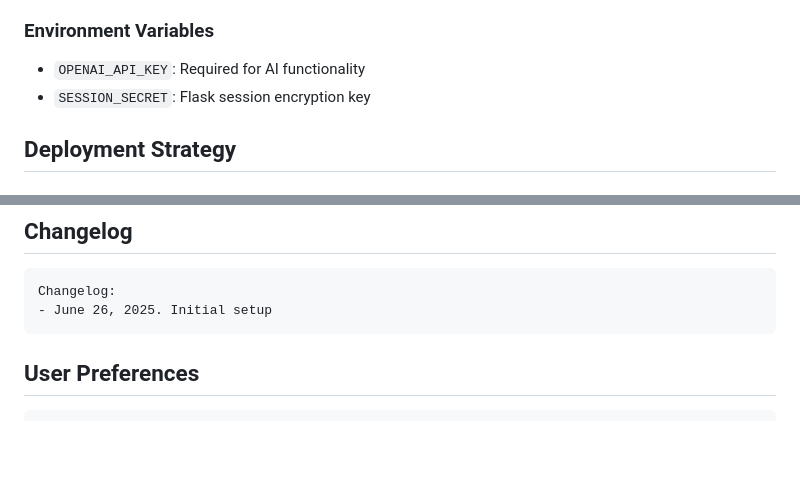
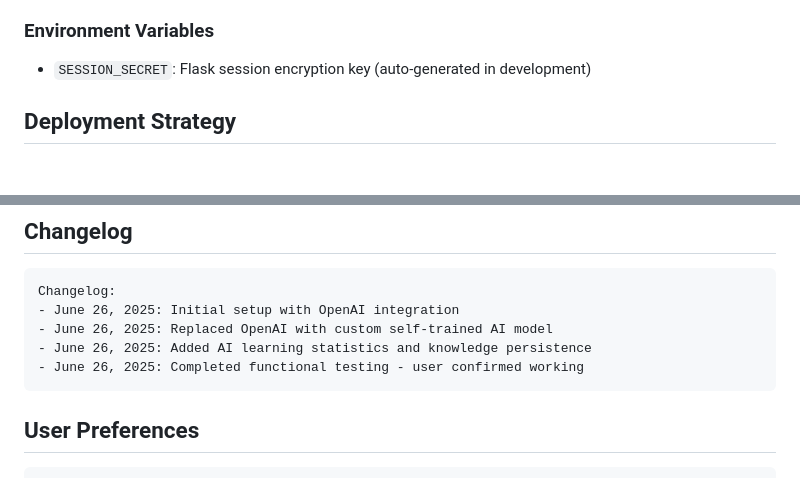
Before and after one commit to meowmeow10/HitoriAI, a Markdown page: replit.md, 2 parts joined by grey strips. Rendered like a GitHub page; blank space fills up the shorter version.

````diff
--- a/replit.md
+++ b/replit.md
@@ -71,8 +78,7 @@ Hitori is a Flask-based AI chat assistant that provides a web interface for conv
 - Web Speech API (browser native)
 
 ### Environment Variables
-- `OPENAI_API_KEY`: Required for AI functionality
-- `SESSION_SECRET`: Flask session encryption key
+- `SESSION_SECRET`: Flask session encryption key (auto-generated in development)
 
 ## Deployment Strategy
 
@@ -97,7 +103,10 @@ Hitori is a Flask-based AI chat assistant that provides a web interface for conv
 
 ```
 Changelog:
-- June 26, 2025. Initial setup
+- June 26, 2025: Initial setup with OpenAI integration
+- June 26, 2025: Replaced OpenAI with custom self-trained AI model
+- June 26, 2025: Added AI learning statistics and knowledge persistence
+- June 26, 2025: Completed functional testing - user confirmed working
 ```
 
 ## User Preferences
````
Also changed, not shown: other parts of replit.md (+13 -6 lines).
